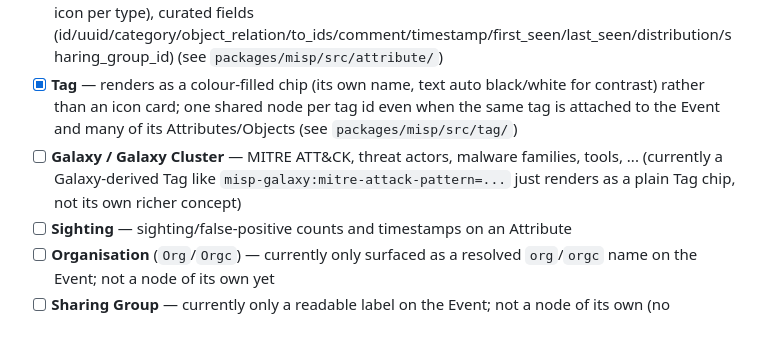
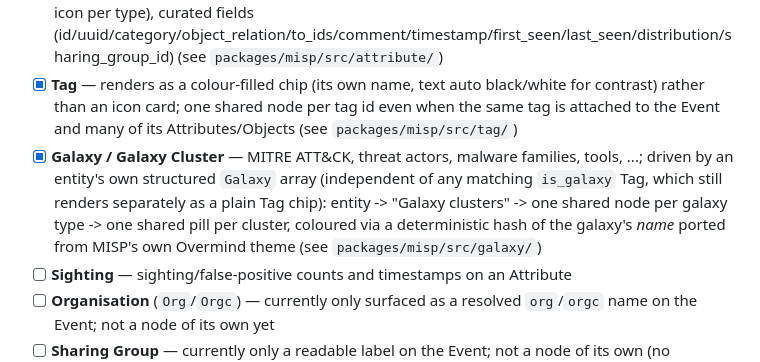
Before and after one commit to ecrou-exact/Pivotick-graph-transformer, a Markdown page: README.md, the part around the change. Rendered like a GitHub page; blank space fills up the shorter version.

Commit message:
chg: mark Galaxy/Galaxy Cluster done in the MISP concepts checklist
Co-Authored-By: Claude Sonnet 5 <noreply@anthropic.com>

```diff
--- a/README.md
+++ b/README.md
@@ -24,7 +24,7 @@ The MISP importer converts one MISP concept at a time into nodes/edges + curated
 - [x] **Object** (e.g. `file`, `domain-ip`, ...) — curated fields (id/uuid/name/category/description/comment/timestamp/first_seen/last_seen/distribution/sharing_group_id), including MISP's `5` = "Inherit event" distribution level (see `packages/misp/src/object/`)
 - [x] **Attribute** — value is the card's title, type is a small badge underneath (with its own misp-iconify icon per type), curated fields (id/uuid/category/object_relation/to_ids/comment/timestamp/first_seen/last_seen/distribution/sharing_group_id) (see `packages/misp/src/attribute/`)
 - [x] **Tag** — renders as a colour-filled chip (its own name, text auto black/white for contrast) rather than an icon card; one shared node per tag id even when the same tag is attached to the Event and many of its Attributes/Objects (see `packages/misp/src/tag/`)
-- [ ] **Galaxy / Galaxy Cluster** — MITRE ATT&CK, threat actors, malware families, tools, ... (currently a Galaxy-derived Tag like `misp-galaxy:mitre-attack-pattern=...` just renders as a plain Tag chip, not its own richer concept)
+- [x] **Galaxy / Galaxy Cluster** — MITRE ATT&CK, threat actors, malware families, tools, ...; driven by an entity's own structured `Galaxy` array (independent of any matching `is_galaxy` Tag, which still renders separately as a plain Tag chip): entity -> "Galaxy clusters" -> one shared node per galaxy type -> one shared pill per cluster, coloured via a deterministic hash of the galaxy's *name* ported from MISP's own Overmind theme (see `packages/misp/src/galaxy/`)
 - [ ] **Sighting** — sighting/false-positive counts and timestamps on an Attribute
 - [ ] **Organisation** (`Org`/`Orgc`) — currently only surfaced as a resolved `org`/`orgc` name on the Event; not a node of its own yet
 - [ ] **Sharing Group** — currently only a readable label on the Event; not a node of its own (no name/org members resolved)
```
